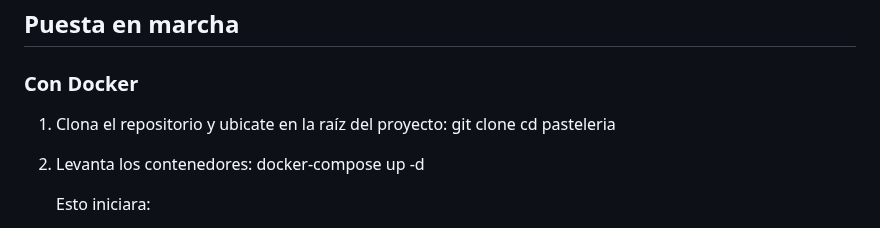
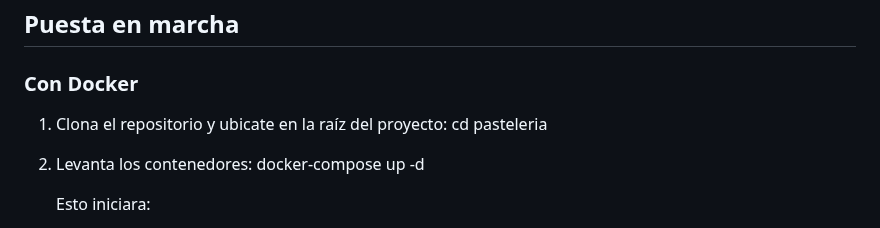
Before and after one commit to marckomendez/Prueba-Desarrollo, a Markdown page: README.md, the part around the change. GitHub-like rendering.

Commit message:
Actualización del documento README.md

```diff
--- a/README.md
+++ b/README.md
@@ -49,7 +49,6 @@ frontend/           # Código del frontend Vue
 ### Con Docker
 
 1. Clona el repositorio y ubicate en la raíz del proyecto:
-   git clone <tu-repositorio>
    cd pasteleria
 
 2. Levanta los contenedores:
```
